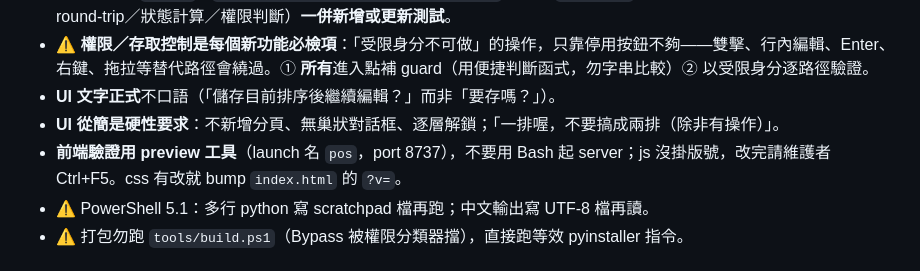
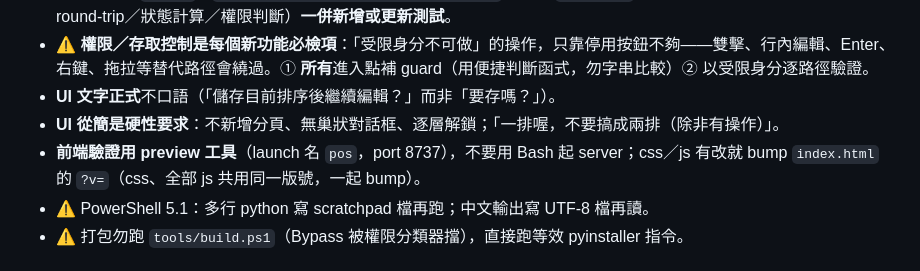
Before and after one commit to jerrygskk/POS, a Markdown page: CLAUDE.md, the part around the change. Rendered like a GitHub page.

```diff
--- a/CLAUDE.md
+++ b/CLAUDE.md
@@ -22,7 +22,7 @@
 - ⚠️ **權限／存取控制是每個新功能必檢項**：「受限身分不可做」的操作，只靠停用按鈕不夠——雙擊、行內編輯、Enter、右鍵、拖拉等替代路徑會繞過。① **所有**進入點補 guard（用便捷判斷函式，勿字串比較）② 以受限身分逐路徑驗證。
 - **UI 文字正式**不口語（「儲存目前排序後繼續編輯？」而非「要存嗎？」）。
 - **UI 從簡是硬性要求**：不新增分頁、無巢狀對話框、逐層解鎖；「一排喔，不要搞成兩排（除非有操作）」。
-- **前端驗證用 preview 工具**（launch 名 `pos`，port 8737），不要用 Bash 起 server；js 沒掛版號，改完請維護者 Ctrl+F5。css 有改就 bump `index.html` 的 `?v=`。
+- **前端驗證用 preview 工具**（launch 名 `pos`，port 8737），不要用 Bash 起 server；css／js 有改就 bump `index.html` 的 `?v=`（css、全部 js 共用同一版號，一起 bump）。
 - ⚠️ PowerShell 5.1：多行 python 寫 scratchpad 檔再跑；中文輸出寫 UTF-8 檔再讀。
 - ⚠️ 打包勿跑 `tools/build.ps1`（Bypass 被權限分類器擋），直接跑等效 pyinstaller 指令。
 
```
Also changed, not shown: DEVELOPER.md (+9 -1 lines).
